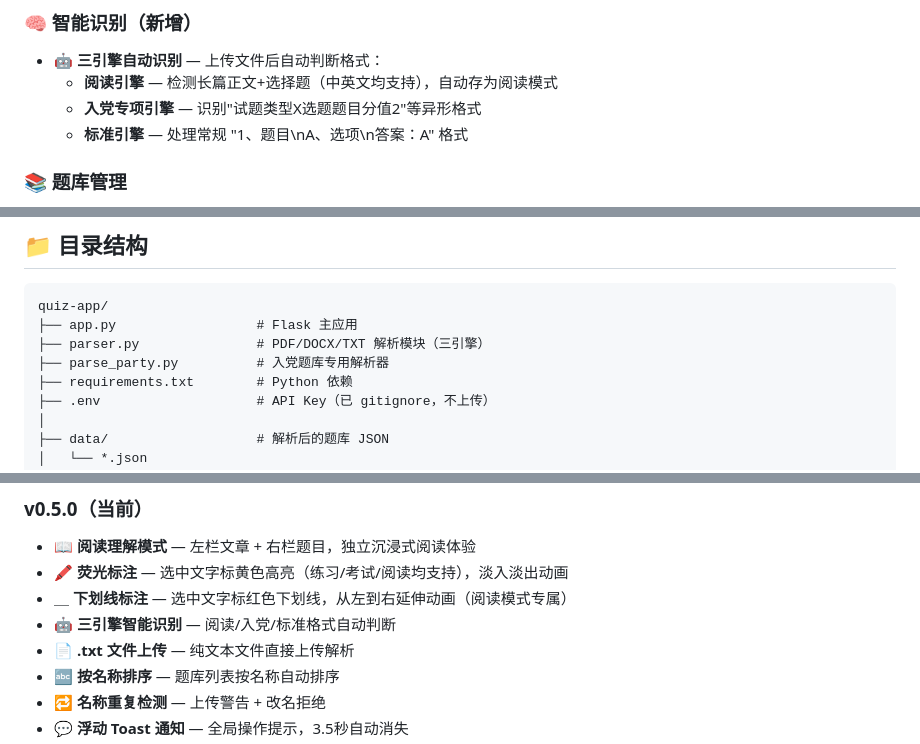
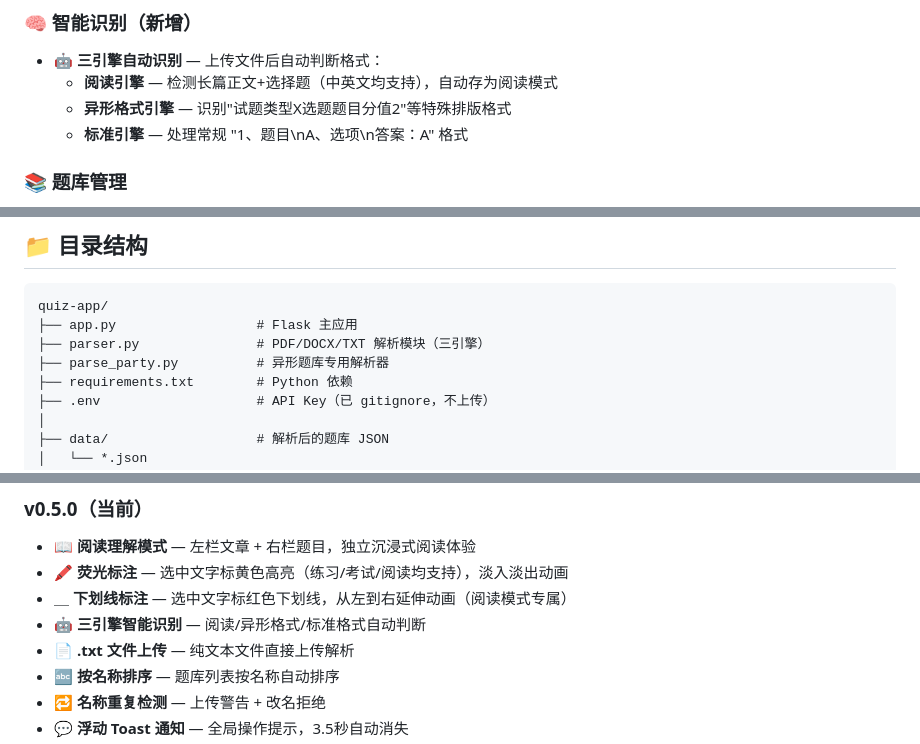
Before and after one commit to PengjinHao-cell/Quiz-App, a Markdown page: README.md, 3 parts joined by grey strips. GitHub-like rendering.

Commit message:
v0.5.0: 清理README敏感字眼

```diff
--- a/README.md
+++ b/README.md
@@ -17,7 +17,7 @@
 ### 🧠 智能识别（新增）
 - 🤖 **三引擎自动识别** — 上传文件后自动判断格式：
   - **阅读引擎** — 检测长篇正文+选择题（中英文均支持），自动存为阅读模式
-  - **入党专项引擎** — 识别"试题类型X选题题目分值2"等异形格式
+  - **异形格式引擎** — 识别"试题类型X选题题目分值2"等特殊排版格式
   - **标准引擎** — 处理常规 "1、题目\\nA、选项\\n答案：A" 格式
 
 ### 📚 题库管理
@@ -107,7 +107,7 @@ python3 app.py
 quiz-app/
 ├── app.py                  # Flask 主应用
 ├── parser.py               # PDF/DOCX/TXT 解析模块（三引擎）
-├── parse_party.py          # 入党题库专用解析器
+├── parse_party.py          # 异形题库专用解析器
 ├── requirements.txt        # Python 依赖
 ├── .env                    # API Key（已 gitignore，不上传）
 │
@@ -213,7 +213,7 @@ quiz-app/
 - 📖 **阅读理解模式** — 左栏文章 + 右栏题目，独立沉浸式阅读体验
 - 🖍 **荧光标注** — 选中文字标黄色高亮（练习/考试/阅读均支持），淡入淡出动画
 - ＿ **下划线标注** — 选中文字标红色下划线，从左到右延伸动画（阅读模式专属）
-- 🤖 **三引擎智能识别** — 阅读/入党/标准格式自动判断
+- 🤖 **三引擎智能识别** — 阅读/异形格式/标准格式自动判断
 - 📄 **.txt 文件上传** — 纯文本文件直接上传解析
 - 🔤 **按名称排序** — 题库列表按名称自动排序
 - 🔁 **名称重复检测** — 上传警告 + 改名拒绝
```
